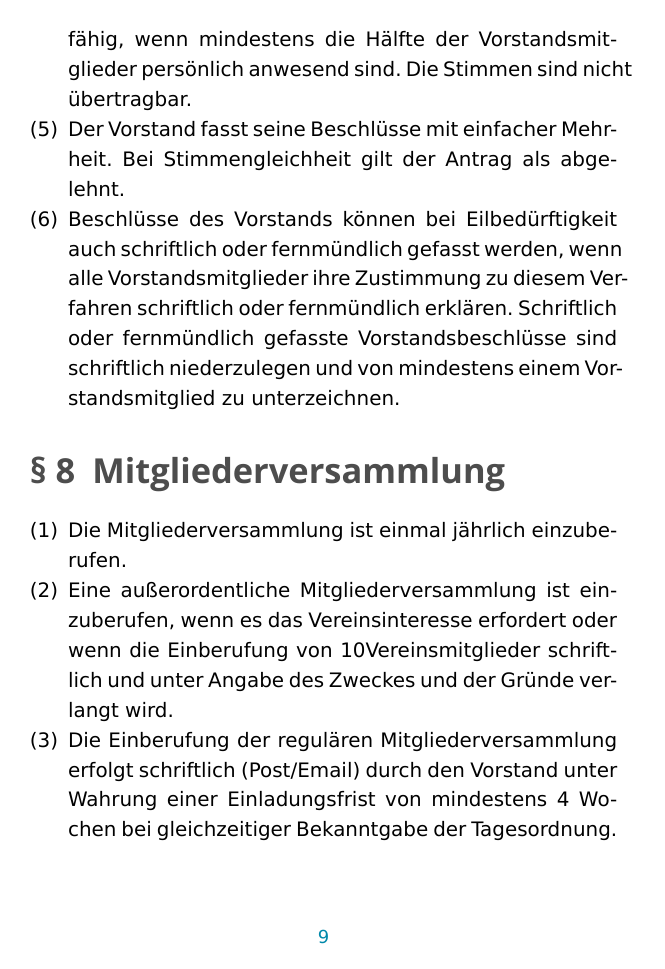
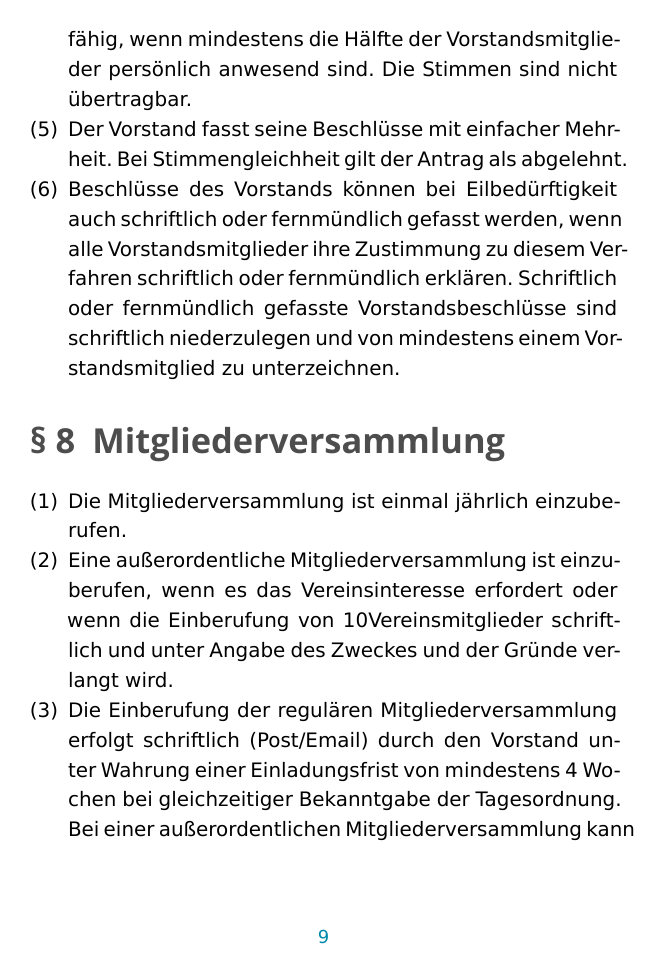
Before and after one commit to openlab-aux/satzung, a LaTeX document (satzung.tex): page 9 of 12. Compiled offline with XeLaTeX; a missing font is replaced by an installed copy or a similar font.

Commit message:
Typographie-Nerdigkeit
Mit dem microtype-Paket kann LaTeX optischen Randausgleich betreiben: Damit werden zum Beispiel kurze Bindestriche mit Absicht etwas über den rechten Seitenrand hinaus gesetzt, damit es fürs menschliche Auge harmonisch aussieht.

Wenn man nicht XeLaTeX verwendet, kann man auch noch die Option expansion=true dazupacken. Die versucht, die Anzahl der Trennung durch minimale Anpassungen des Abstands zwischen Zeichen zu reduzieren.

```diff
--- a/satzung.tex
+++ b/satzung.tex
@@ -14,6 +14,9 @@
 \usepackage{fontspec}
 \usepackage{xunicode}
 \defaultfontfeatures{Mapping=tex-text} % To support LaTeX quoting style
+
+% Optischer Randausgleich
+\usepackage[protrusion=true]{microtype}
 
 % Damit lässt sich die art von Aufzählungen ändern
 \usepackage{paralist}
```
